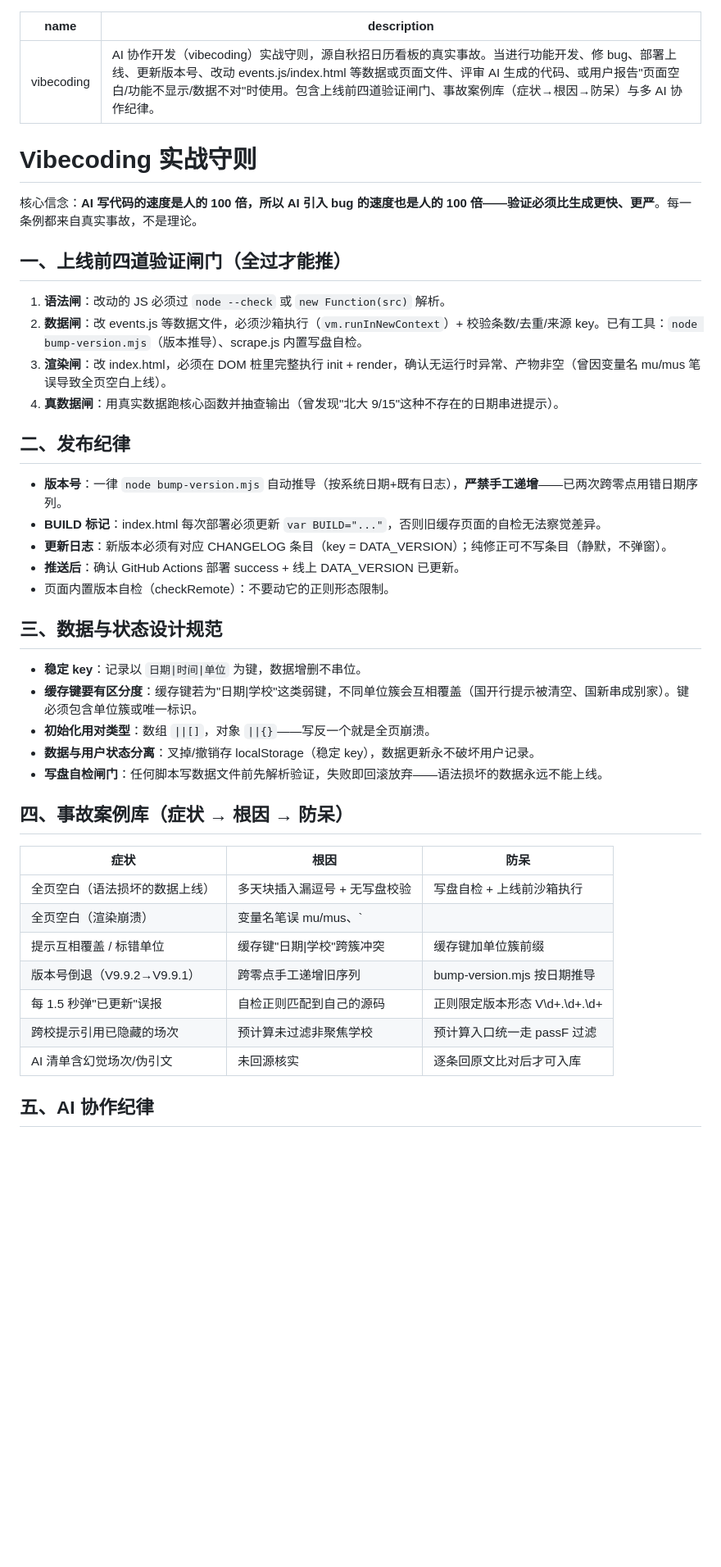
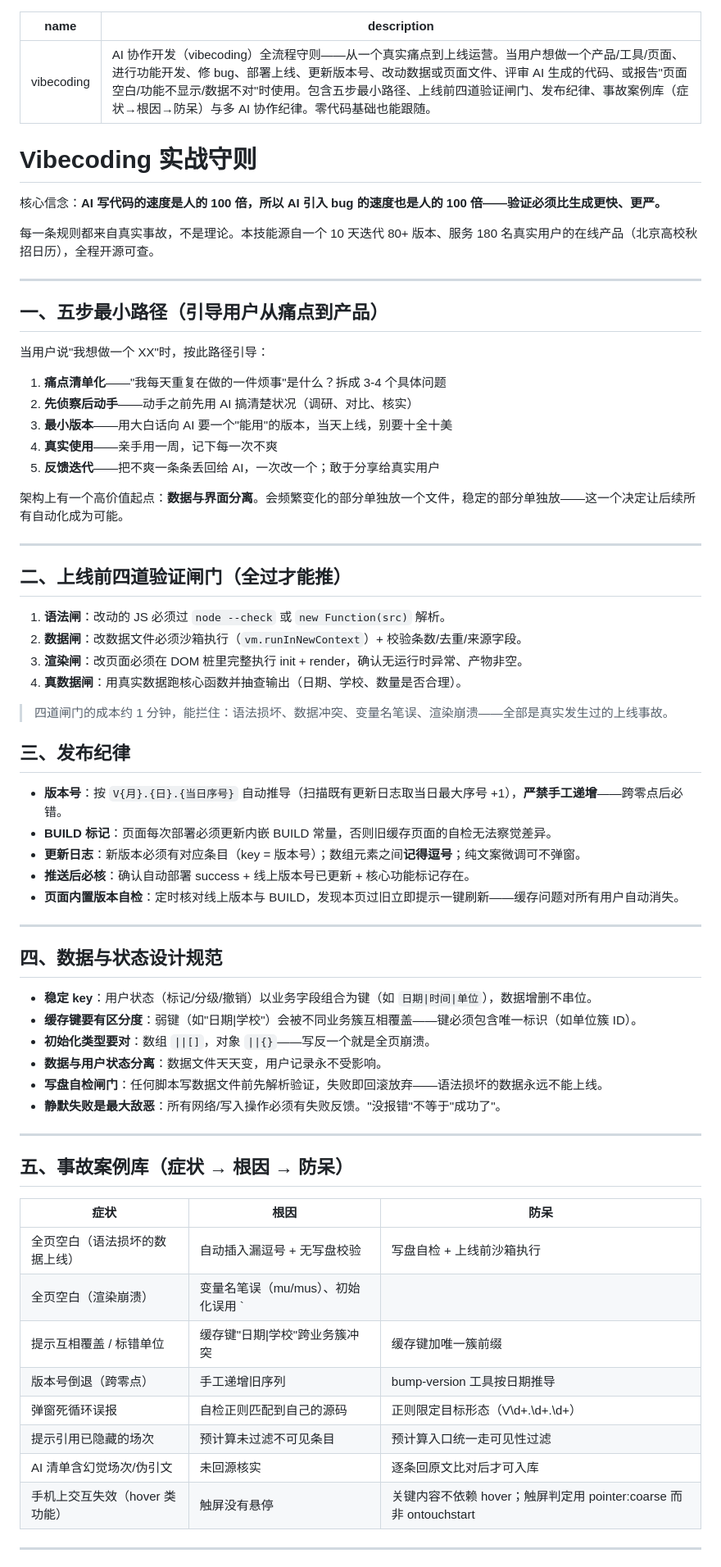
Before and after one commit to zhanwenbin520-ui/autumn-recruit-calendar, a Markdown page: docs/vibecoding-skill.md, the part around one of its changes. Shown at 82% size. Drawn GitHub-style; blank space fills up the shorter version.

Commit message:
docs: vibecoding 技能包升级——五步最小路径/四道闸门/事故案例库/通用化改写

```diff
--- a/docs/vibecoding-skill.md
+++ b/docs/vibecoding-skill.md
@@ -1,46 +1,72 @@
 ---
 name: vibecoding
-description: AI 协作开发（vibecoding）实战守则，源自秋招日历看板的真实事故。当进行功能开发、修 bug、部署上线、更新版本号、改动 events.js/index.html 等数据或页面文件、评审 AI 生成的代码、或用户报告"页面空白/功能不显示/数据不对"时使用。包含上线前四道验证闸门、事故案例库（症状→根因→防呆）与多 AI 协作纪律。
+description: AI 协作开发（vibecoding）全流程守则——从一个真实痛点到上线运营。当用户想做一个产品/工具/页面、进行功能开发、修 bug、部署上线、更新版本号、改动数据或页面文件、评审 AI 生成的代码、或报告"页面空白/功能不显示/数据不对"时使用。包含五步最小路径、上线前四道验证闸门、发布纪律、事故案例库（症状→根因→防呆）与多 AI 协作纪律。零代码基础也能跟随。
 ---
 
 # Vibecoding 实战守则
 
-核心信念：**AI 写代码的速度是人的 100 倍，所以 AI 引入 bug 的速度也是人的 100 倍——验证必须比生成更快、更严**。每一条例都来自真实事故，不是理论。
+核心信念：**AI 写代码的速度是人的 100 倍，所以 AI 引入 bug 的速度也是人的 100 倍——验证必须比生成更快、更严。**
 
-## 一、上线前四道验证闸门（全过才能推）
+每一条规则都来自真实事故，不是理论。本技能源自一个 10 天迭代 80+ 版本、服务 180 名真实用户的在线产品（北京高校秋招日历），全程开源可查。
+
+---
+
+## 一、五步最小路径（引导用户从痛点到产品）
+
+当用户说"我想做一个 XX"时，按此路径引导：
+
+1. **痛点清单化**——"我每天重复在做的一件烦事"是什么？拆成 3-4 个具体问题
+2. **先侦察后动手**——动手之前先用 AI 搞清楚状况（调研、对比、核实）
+3. **最小版本**——用大白话向 AI 要一个"能用"的版本，当天上线，别要十全十美
+4. **真实使用**——亲手用一周，记下每一次不爽
+5. **反馈迭代**——把不爽一条条丢回给 AI，一次改一个；敢于分享给真实用户
+
+架构上有一个高价值起点：**数据与界面分离**。会频繁变化的部分单独放一个文件，稳定的部分单独放——这一个决定让后续所有自动化成为可能。
+
+---
+
+## 二、上线前四道验证闸门（全过才能推）
 
 1. **语法闸**：改动的 JS 必须过 `node --check` 或 `new Function(src)` 解析。
-2. **数据闸**：改 events.js 等数据文件，必须沙箱执行（`vm.runInNewContext`）+ 校验条数/去重/来源 key。已有工具：`node bump-version.mjs`（版本推导）、scrape.js 内置写盘自检。
-3. **渲染闸**：改 index.html，必须在 DOM 桩里完整执行 init + render，确认无运行时异常、产物非空（曾因变量名 mu/mus 笔误导致全页空白上线）。
-4. **真数据闸**：用真实数据跑核心函数并抽查输出（曾发现"北大 9/15"这种不存在的日期串进提示）。
+2. **数据闸**：改数据文件必须沙箱执行（`vm.runInNewContext`）+ 校验条数/去重/来源字段。
+3. **渲染闸**：改页面必须在 DOM 桩里完整执行 init + render，确认无运行时异常、产物非空。
+4. **真数据闸**：用真实数据跑核心函数并抽查输出（日期、学校、数量是否合理）。
 
-## 二、发布纪律
+> 四道闸门的成本约 1 分钟，能拦住：语法损坏、数据冲突、变量名笔误、渲染崩溃——全部是真实发生过的上线事故。
 
-- **版本号**：一律 `node bump-version.mjs` 自动推导（按系统日期+既有日志），**严禁手工递增**——已两次跨零点用错日期序列。
-- **BUILD 标记**：index.html 每次部署必须更新 `var BUILD="..."`，否则旧缓存页面的自检无法察觉差异。
-- **更新日志**：新版本必须有对应 CHANGELOG 条目（key = DATA_VERSION）；纯修正可不写条目（静默，不弹窗）。
-- **推送后**：确认 GitHub Actions 部署 success + 线上 DATA_VERSION 已更新。
-- 页面内置版本自检（checkRemote）：不要动它的正则形态限制。
+## 三、发布纪律
 
-## 三、数据与状态设计规范
+- **版本号**：按 `V{月}.{日}.{当日序号}` 自动推导（扫描既有更新日志取当日最大序号 +1），**严禁手工递增**——跨零点后必错。
+- **BUILD 标记**：页面每次部署必须更新内嵌 BUILD 常量，否则旧缓存页面的自检无法察觉差异。
+- **更新日志**：新版本必须有对应条目（key = 版本号）；数组元素之间**记得逗号**；纯文案微调可不弹窗。
+- **推送后必核**：确认自动部署 success + 线上版本号已更新 + 核心功能标记存在。
+- **页面内置版本自检**：定时核对线上版本与 BUILD，发现本页过旧立即提示一键刷新——缓存问题对所有用户自动消失。
 
-- **稳定 key**：记录以 `日期|时间|单位` 为键，数据增删不串位。
-- **缓存键要有区分度**：缓存键若为"日期|学校"这类弱键，不同单位簇会互相覆盖（国开行提示被清空、国新串成别家）。键必须包含单位簇或唯一标识。
-- **初始化用对类型**：数组 `||[]`，对象 `||{}`——写反一个就是全页崩溃。
-- **数据与用户状态分离**：叉掉/撤销存 localStorage（稳定 key），数据更新永不破坏用户记录。
+---
+
+## 四、数据与状态设计规范
+
+- **稳定 key**：用户状态（标记/分级/撤销）以业务字段组合为键（如 `日期|时间|单位`），数据增删不串位。
+- **缓存键要有区分度**：弱键（如"日期|学校"）会被不同业务簇互相覆盖——键必须包含唯一标识（如单位簇 ID）。
+- **初始化类型要对**：数组 `||[]`，对象 `||{}`——写反一个就是全页崩溃。
+- **数据与用户状态分离**：数据文件天天变，用户记录永不受影响。
 - **写盘自检闸门**：任何脚本写数据文件前先解析验证，失败即回滚放弃——语法损坏的数据永远不能上线。
+- **静默失败是最大敌恶**：所有网络/写入操作必须有失败反馈。"没报错"不等于"成功了"。
 
-## 四、事故案例库（症状 → 根因 → 防呆）
+---
+
+## 五、事故案例库（症状 → 根因 → 防呆）
 
 | 症状 | 根因 | 防呆 |
 |---|---|---|
-| 全页空白（语法损坏的数据上线） | 多天块插入漏逗号 + 无写盘校验 | 写盘自检 + 上线前沙箱执行 |
-| 全页空白（渲染崩溃） | 变量名笔误 mu/mus、`||{}` 误用 | 渲染测试桩（render_test） |
-| 提示互相覆盖 / 标错单位 | 缓存键"日期\|学校"跨簇冲突 | 缓存键加单位簇前缀 |
-| 版本号倒退（V9.9.2→V9.9.1） | 跨零点手工递增旧序列 | bump-version.mjs 按日期推导 |
-| 每 1.5 秒弹"已更新"误报 | 自检正则匹配到自己的源码 | 正则限定版本形态 V\d+\.\d+\.\d+ |
-| 跨校提示引用已隐藏的场次 | 预计算未过滤非聚焦学校 | 预计算入口统一走 passF 过滤 |
+| 全页空白（语法损坏的数据上线） | 自动插入漏逗号 + 无写盘校验 | 写盘自检 + 上线前沙箱执行 |
+| 全页空白（渲染崩溃） | 变量名笔误（mu/mus）、初始化误用 `||{}` | 渲染测试桩 + 真数据非空路径测试 |
+| 提示互相覆盖 / 标错单位 | 缓存键"日期\|学校"跨业务簇冲突 | 缓存键加唯一簇前缀 |
+| 版本号倒退（跨零点） | 手工递增旧序列 | bump-version 工具按日期推导 |
+| 弹窗死循环误报 | 自检正则匹配到自己的源码 | 正则限定目标形态（V\d+\.\d+\.\d+） |
+| 提示引用已隐藏的场次 | 预计算未过滤不可见条目 | 预计算入口统一走可见性过滤 |
 | AI 清单含幻觉场次/伪引文 | 未回源核实 | 逐条回原文比对后才可入库 |
+| 手机上交互失效（hover 类功能） | 触屏没有悬停 | 关键内容不依赖 hover；触屏判定用 pointer:coarse 而非 ontouchstart |
 
-## 五、AI 协作纪律
+---
 
```
Also changed, not shown: other parts of docs/vibecoding-skill.md (+17 -8 lines).
